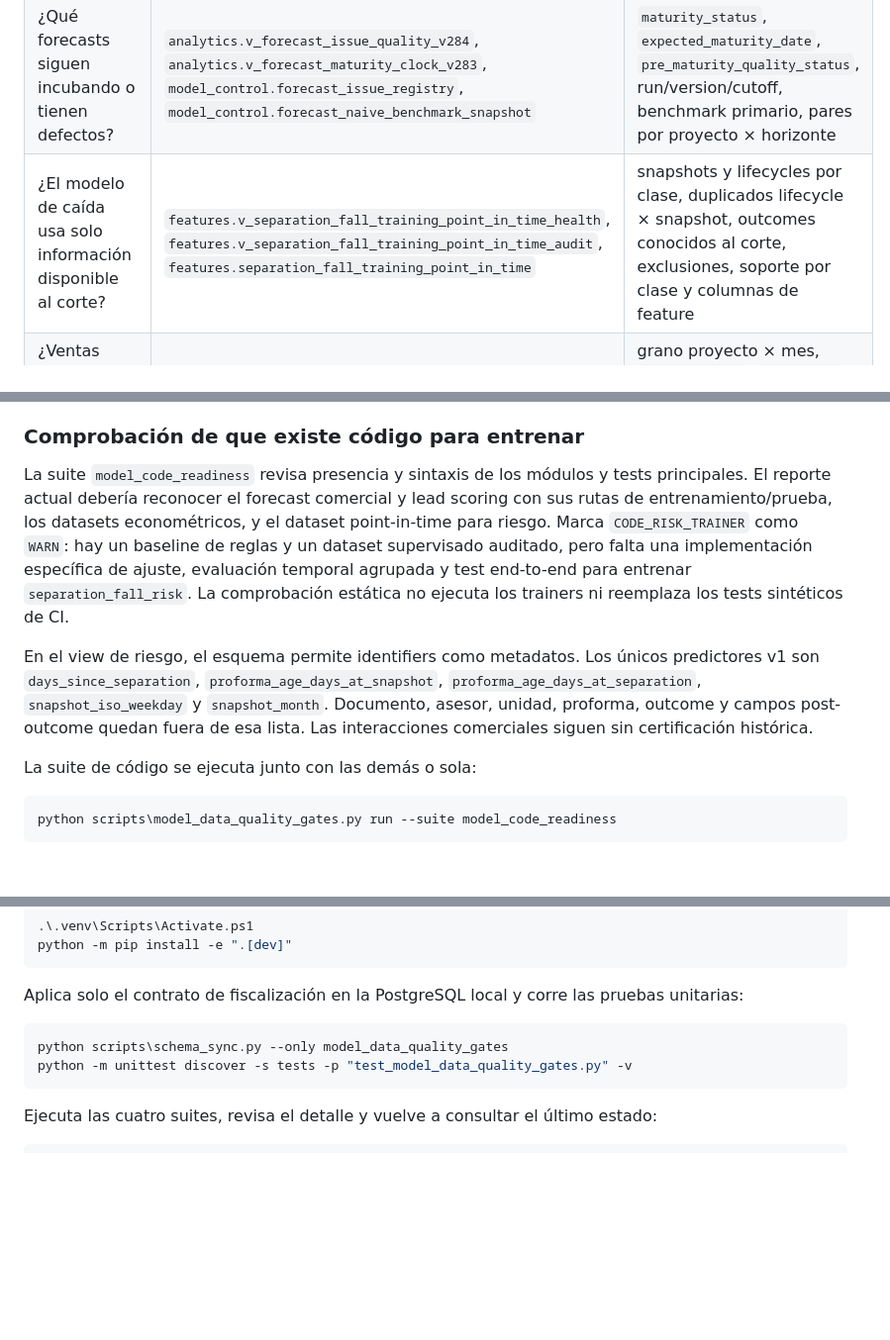
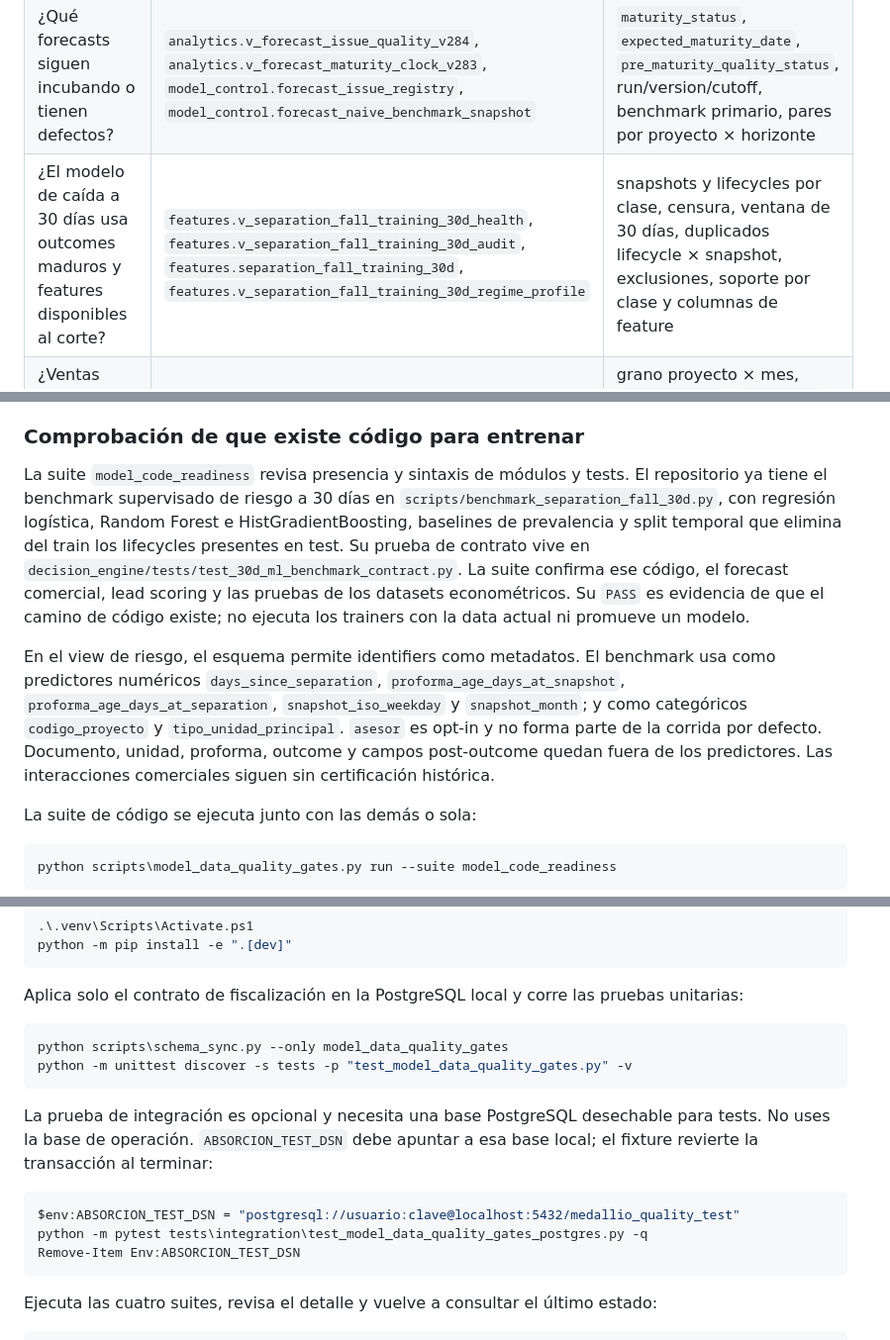
Before and after one commit to dinatalediego/bd_replica_crm, a Markdown page: docs/MODEL_DATA_QUALITY_GATES.md, 3 parts joined by grey strips. Shown at 99% size. Rendered like a GitHub page; blank space fills up the shorter version.

Commit message:
docs: add disposable postgres integration test steps

````diff
--- a/docs/MODEL_DATA_QUALITY_GATES.md
+++ b/docs/MODEL_DATA_QUALITY_GATES.md
@@ -48,7 +48,7 @@ rentabilidad.
 | --- | --- | --- |
 | ¿Qué datos faltan para comparar forecast con realidad? | `analytics.v_forecast_predictive_gate_v283`, `analytics.v_predictive_pre_maturity_readiness_v284` | `mature_pairs`, `global_wape_pct`, `gate_status`, `active_forecast_cells`, `incubating`, `evaluated`, `benchmark_coverage_pct`, `horizon_alignment_pct` |
 | ¿Qué forecasts siguen incubando o tienen defectos? | `analytics.v_forecast_issue_quality_v284`, `analytics.v_forecast_maturity_clock_v283`, `model_control.forecast_issue_registry`, `model_control.forecast_naive_benchmark_snapshot` | `maturity_status`, `expected_maturity_date`, `pre_maturity_quality_status`, run/version/cutoff, benchmark primario, pares por proyecto × horizonte |
-| ¿El modelo de caída usa solo información disponible al corte? | `features.v_separation_fall_training_point_in_time_health`, `features.v_separation_fall_training_point_in_time_audit`, `features.separation_fall_training_point_in_time` | snapshots y lifecycles por clase, duplicados lifecycle × snapshot, outcomes conocidos al corte, exclusiones, soporte por clase y columnas de feature |
+| ¿El modelo de caída a 30 días usa outcomes maduros y features disponibles al corte? | `features.v_separation_fall_training_30d_health`, `features.v_separation_fall_training_30d_audit`, `features.separation_fall_training_30d`, `features.v_separation_fall_training_30d_regime_profile` | snapshots y lifecycles por clase, censura, ventana de 30 días, duplicados lifecycle × snapshot, exclusiones, soporte por clase y columnas de feature |
 | ¿Ventas mensuales son consistentes y evaluables? | `analytics.comercial_proyecto_mes`, `analytics.comercial_unidad_mes`, `analytics.v_comercial_composicion_mes` | grano proyecto × mes, `stock_inicial`, `ventas_mes`, `stock_final`, meses completos/parciales y unidades marcadas para revisión |
 | ¿Qué dejó la fiscalización más reciente? | `model_control.v_model_data_quality_latest_gate`, `model_control.v_model_data_quality_latest_results`, `model_control.training_dataset_manifest` | estado de cada suite, pruebas ejecutadas/bloqueadas, excepciones, ventana, grano, target, hash de contrato y firma agregada |
 
@@ -70,20 +70,24 @@ lifecycle y el holdout fuera de tiempo antes de comparar candidatos.
 
 ### Comprobación de que existe código para entrenar
 
-La suite `model_code_readiness` revisa presencia y sintaxis de los módulos y
-tests principales. El reporte actual debería reconocer el forecast comercial y
-lead scoring con sus rutas de entrenamiento/prueba, los datasets econométricos,
-y el dataset point-in-time para riesgo. Marca `CODE_RISK_TRAINER` como `WARN`:
-hay un baseline de reglas y un dataset supervisado auditado, pero falta una
-implementación específica de ajuste, evaluación temporal agrupada y test
-end-to-end para entrenar `separation_fall_risk`. La comprobación estática no
-ejecuta los trainers ni reemplaza los tests sintéticos de CI.
+La suite `model_code_readiness` revisa presencia y sintaxis de módulos y tests.
+El repositorio ya tiene el benchmark supervisado de riesgo a 30 días en
+`scripts/benchmark_separation_fall_30d.py`, con regresión logística, Random
+Forest e HistGradientBoosting, baselines de prevalencia y split temporal que
+elimina del train los lifecycles presentes en test. Su prueba de contrato vive
+en `decision_engine/tests/test_30d_ml_benchmark_contract.py`. La suite confirma
+ese código, el forecast comercial, lead scoring y las pruebas de los datasets
+econométricos. Su `PASS` es evidencia de que el camino de código existe; no
+ejecuta los trainers con la data actual ni promueve un modelo.
 
-En el view de riesgo, el esquema permite identifiers como metadatos. Los únicos
-predictores v1 son `days_since_separation`, `proforma_age_days_at_snapshot`,
-`proforma_age_days_at_separation`, `snapshot_iso_weekday` y `snapshot_month`.
-Documento, asesor, unidad, proforma, outcome y campos post-outcome quedan fuera
-de esa lista. Las interacciones comerciales siguen sin certificación histórica.
+En el view de riesgo, el esquema permite identifiers como metadatos. El
+benchmark usa como predictores numéricos `days_since_separation`,
+`proforma_age_days_at_snapshot`, `proforma_age_days_at_separation`,
+`snapshot_iso_weekday` y `snapshot_month`; y como categóricos
+`codigo_proyecto` y `tipo_unidad_principal`. `asesor` es opt-in y no forma parte
+de la corrida por defecto. Documento, unidad, proforma, outcome y campos
+post-outcome quedan fuera de los predictores. Las interacciones comerciales
+siguen sin certificación histórica.
 
 La suite de código se ejecuta junto con las demás o sola:
 
@@ -151,6 +155,16 @@ python scripts\schema_sync.py --only model_data_quality_gates
 python -m unittest discover -s tests -p "test_model_data_quality_gates.py" -v
 ```
 
+La prueba de integración es opcional y necesita una base PostgreSQL desechable
+para tests. No uses la base de operación. `ABSORCION_TEST_DSN` debe apuntar a
+esa base local; el fixture revierte la transacción al terminar:
+
+```powershell
+$env:ABSORCION_TEST_DSN = "postgresql://usuario:clave@localhost:5432/medallio_quality_test"
+python -m pytest tests\integration\test_model_data_quality_gates_postgres.py -q
+Remove-Item Env:ABSORCION_TEST_DSN
+```
+
 Ejecuta las cuatro suites, revisa el detalle y vuelve a consultar el último estado:
 
 ```powershell
````
